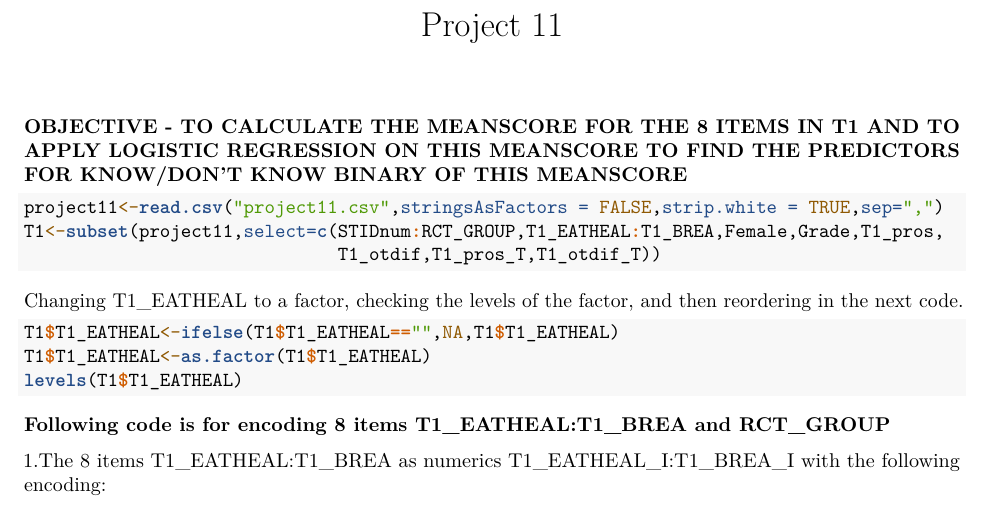
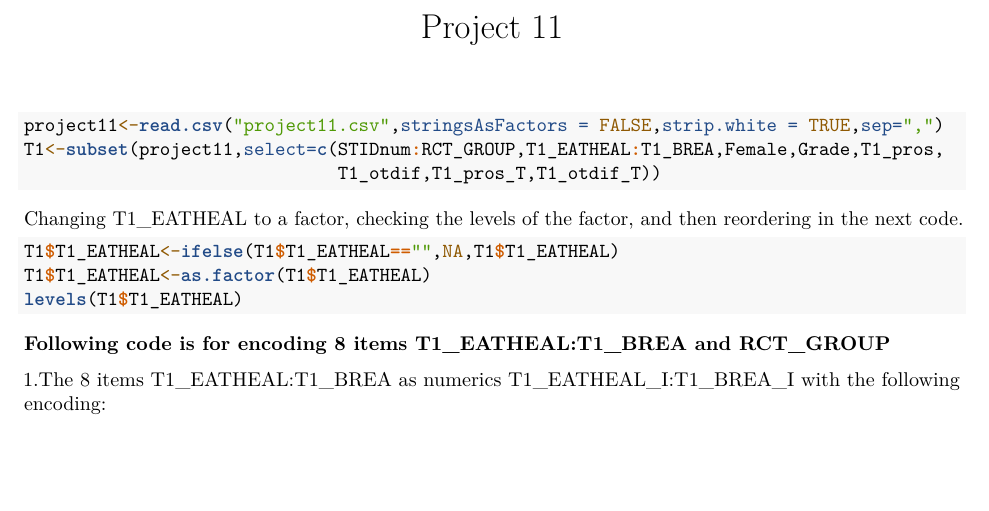
Before and after one commit to rishabh2301/Project-11-mitacs-internship-, an R Markdown document (project11.Rmd): part of page 1 of 17, cut so that both start at the same text, the shorter picture padded with empty space. Rendered offline with R 4.5, knitr and Pandoc, then LaTeX, with nearby package versions; the code chunks are not run, so their results and figures are left out.

Commit message:
Update project11.Rmd

````diff
--- a/project11.Rmd
+++ b/project11.Rmd
@@ -5,12 +5,6 @@ output:
   html_notebook: default
 ---
 
-
-
-
-**OBJECTIVE - TO CALCULATE THE MEANSCORE FOR THE 8 ITEMS IN T1 AND TO APPLY LOGISTIC
-REGRESSION ON THIS MEANSCORE TO FIND THE PREDICTORS FOR KNOW/DON'T KNOW BINARY OF
-THIS MEANSCORE**
 
 ```{r}
 project11<-read.csv("project11.csv",stringsAsFactors = FALSE,strip.white = TRUE,sep=",")
````
